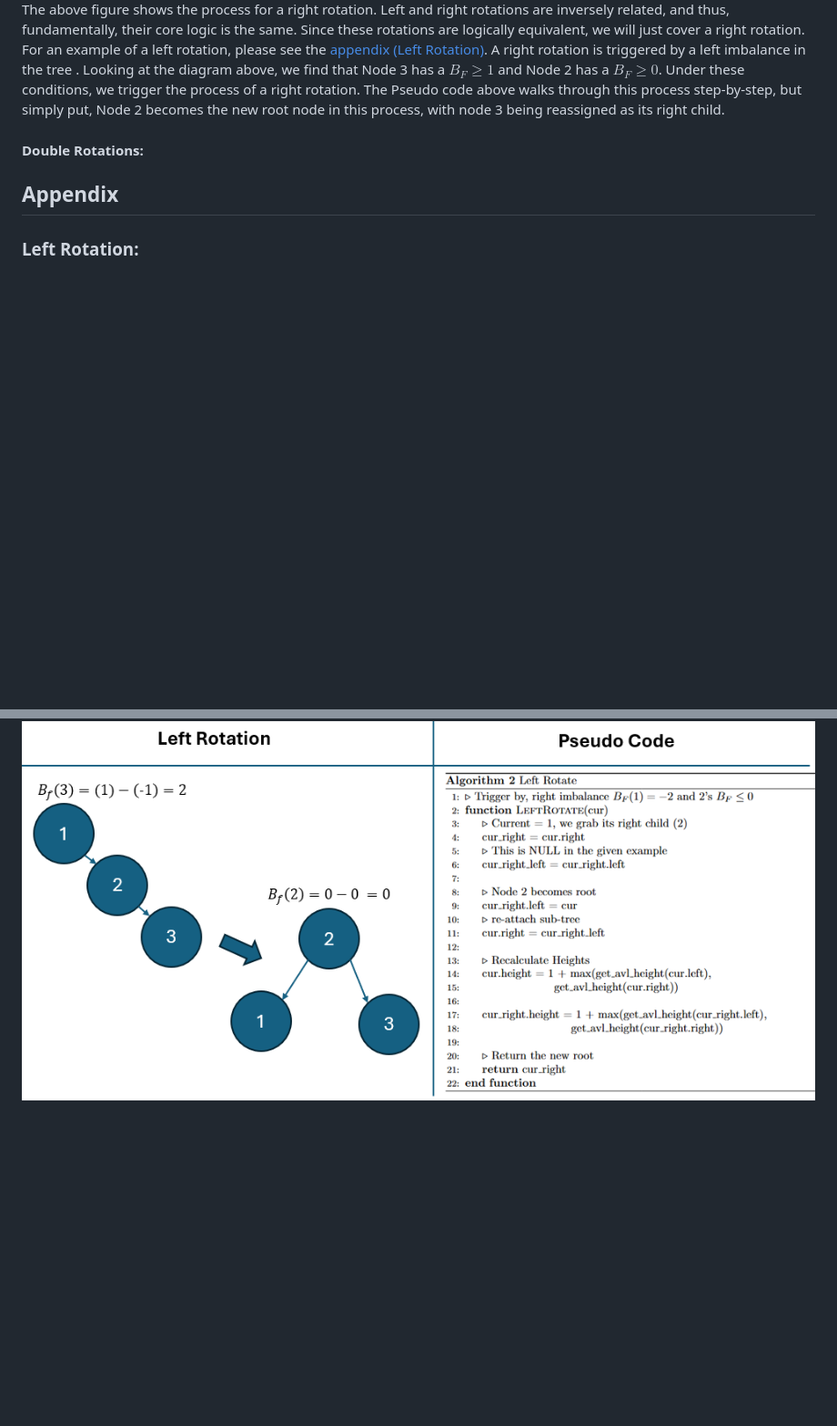
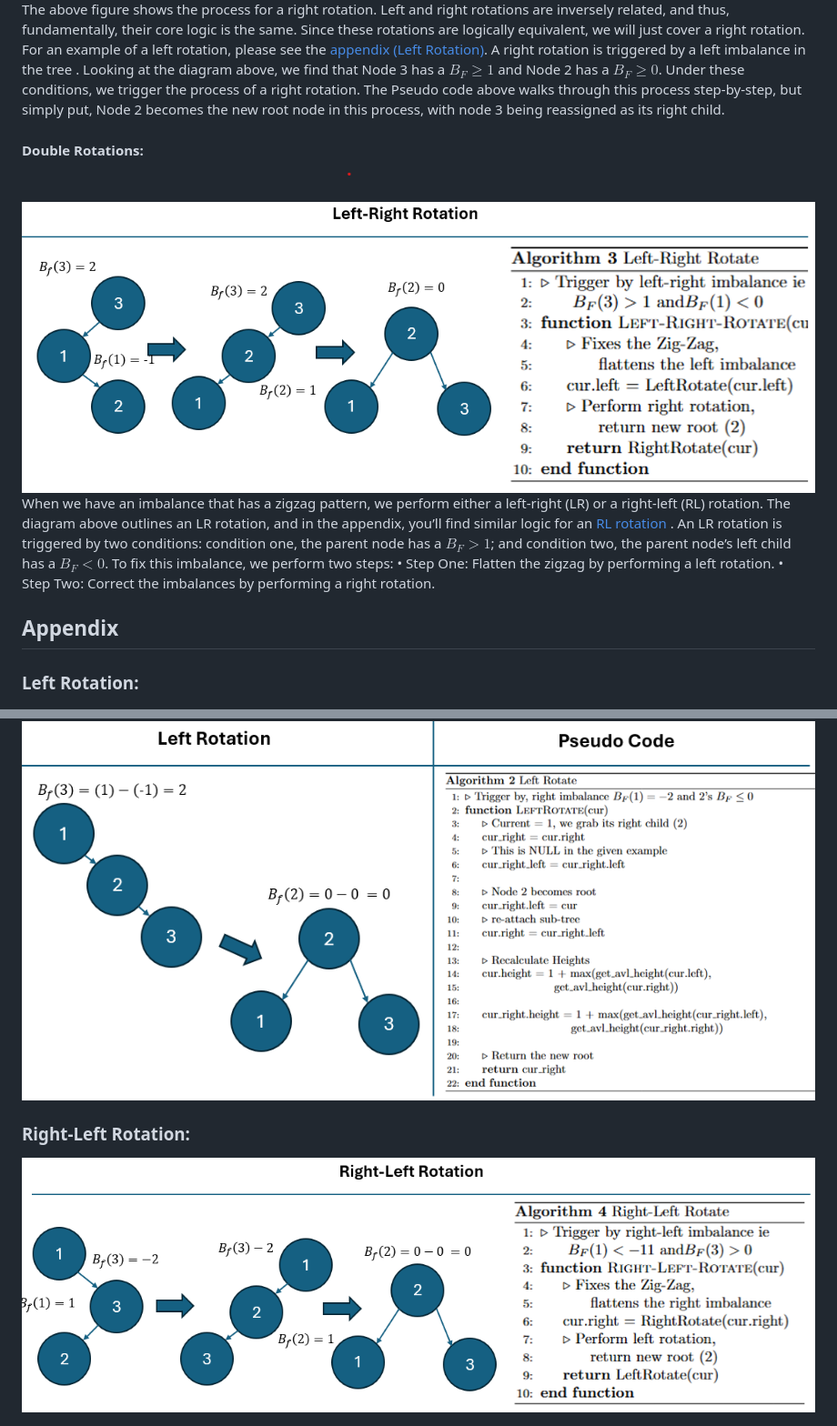
Before and after one commit to CS5008Fall2025/research-paper-jroberge16, a Markdown page: REPORT.md, 2 parts joined by grey strips. Shown: that part at 91% size. Drawn GitHub-style; pictures changed too: data/images/LeftRightRotate.png (added), data/images/RightLeftRotate.png (added); blank space fills up the shorter version.

Commit message:
Added left right rotation to markdwon

```diff
--- a/REPORT.md
+++ b/REPORT.md
@@ -52,6 +52,14 @@ The above figure shows the process for a right rotation. Left and right rotation
 
 #### Double Rotations:
 
+<div align="center">
+<img src="data/images/LeftRightRotate.png" alt="CorePrinciples.png">
+</div>
+
+
+When we have an imbalance that has a zigzag pattern, we perform either a left-right (LR) or a right-left (RL) rotation. The diagram above outlines an LR rotation, and in the appendix, you’ll find similar logic for an <a href="#right-left-rotation">RL rotation </a>. An LR rotation is triggered by two conditions: condition one, the parent node has a $B_F>1$; and condition two, the parent node’s left child has a $B_F<0$. To fix this imbalance, we perform two steps:
+•	Step One: Flatten the zigzag by performing a left rotation.
+•	Step Two: Correct the imbalances by performing a right rotation.
 
 ## Appendix
 
@@ -59,3 +67,9 @@ The above figure shows the process for a right rotation. Left and right rotation
 <div align="center">
 <img id="left-rotation" src="data/images/LeftRotate.png" alt="CorePrinciples.png">
 </div>
+
+### Right-Left Rotation:
+
+<div align="center">
+<img id="right-left-rotation" src="data/images/RightLeftRotate.png" alt="CorePrinciples.png">
+</div>
```
Also changed, not shown: 1 other file.
